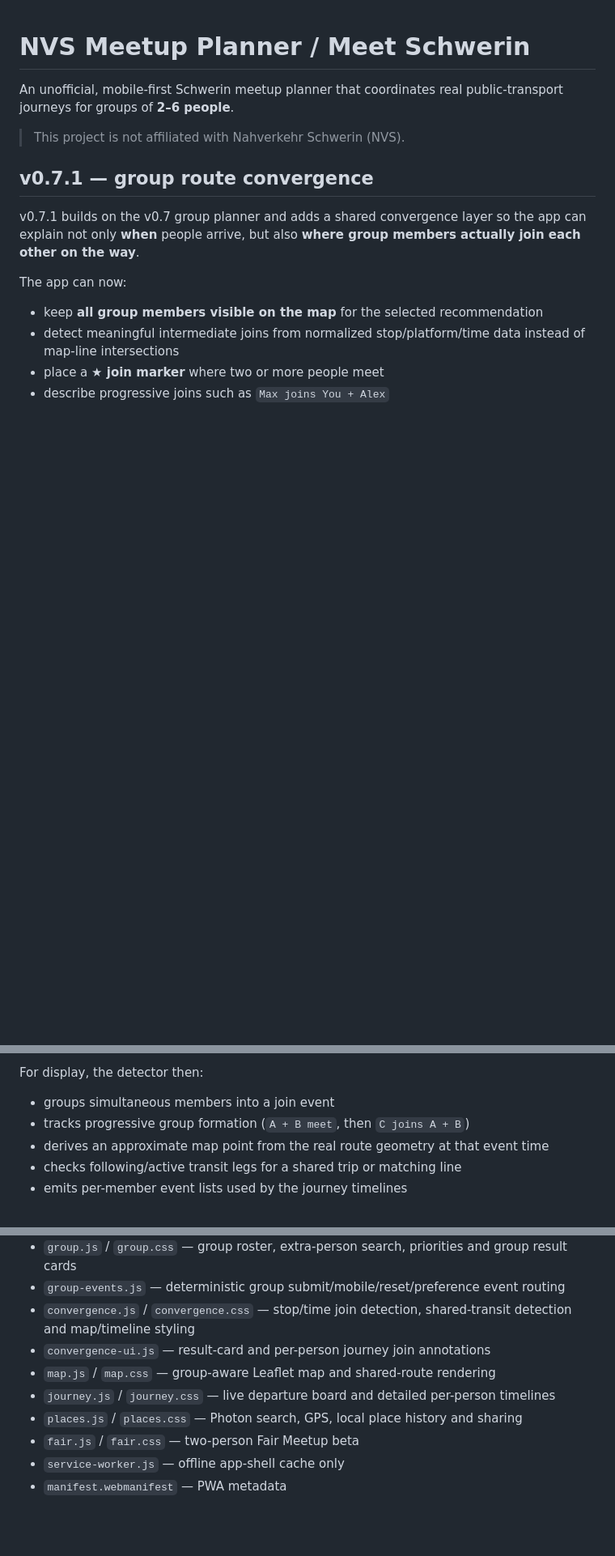
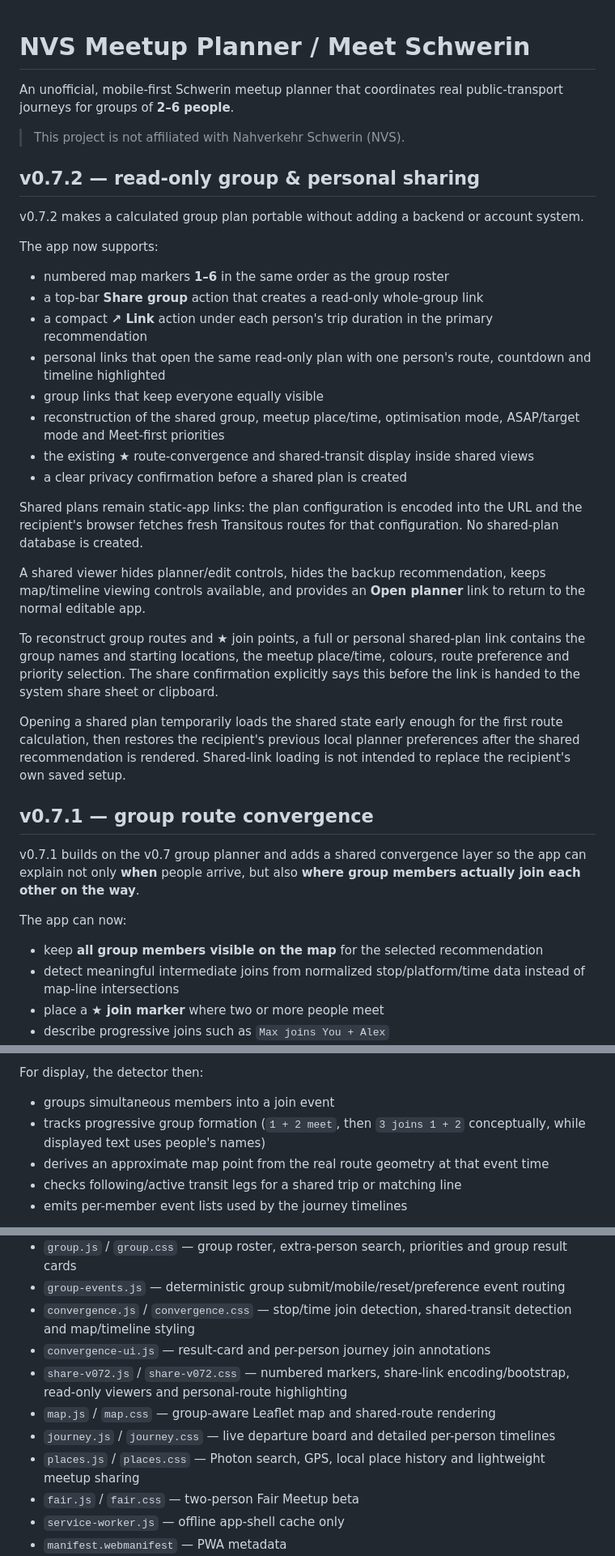
Before and after one commit to Nexar69/NVS-meetup-planner, a Markdown page: README.md, 3 parts joined by grey strips. Shown at 81% size. Rendered like a GitHub page; blank space fills up the shorter version.

Commit message:
Document v0.7.2 shared plan viewers

```diff
--- a/README.md
+++ b/README.md
@@ -3,6 +3,29 @@
 An unofficial, mobile-first Schwerin meetup planner that coordinates real public-transport journeys for groups of **2–6 people**.
 
 > This project is not affiliated with Nahverkehr Schwerin (NVS).
+
+## v0.7.2 — read-only group & personal sharing
+
+v0.7.2 makes a calculated group plan portable without adding a backend or account system.
+
+The app now supports:
+
+- numbered map markers **1–6** in the same order as the group roster
+- a top-bar **Share group** action that creates a read-only whole-group link
+- a compact **↗ Link** action under each person's trip duration in the primary recommendation
+- personal links that open the same read-only plan with one person's route, countdown and timeline highlighted
+- group links that keep everyone equally visible
+- reconstruction of the shared group, meetup place/time, optimisation mode, ASAP/target mode and Meet-first priorities
+- the existing ★ route-convergence and shared-transit display inside shared views
+- a clear privacy confirmation before a shared plan is created
+
+Shared plans remain static-app links: the plan configuration is encoded into the URL and the recipient's browser fetches fresh Transitous routes for that configuration. No shared-plan database is created.
+
+A shared viewer hides planner/edit controls, hides the backup recommendation, keeps map/timeline viewing controls available, and provides an **Open planner** link to return to the normal editable app.
+
+To reconstruct group routes and ★ join points, a full or personal shared-plan link contains the group names and starting locations, the meetup place/time, colours, route preference and priority selection. The share confirmation explicitly says this before the link is handed to the system share sheet or clipboard.
+
+Opening a shared plan temporarily loads the shared state early enough for the first route calculation, then restores the recipient's previous local planner preferences after the shared recommendation is rendered. Shared-link loading is not intended to replace the recipient's own saved setup.
 
 ## v0.7.1 — group route convergence
 
@@ -128,7 +151,7 @@ Adjacent visits at the same stop are merged into a small presence interval. A jo
 For display, the detector then:
 
 - groups simultaneous members into a join event
-- tracks progressive group formation (`A + B meet`, then `C joins A + B`)
+- tracks progressive group formation (`1 + 2 meet`, then `3 joins 1 + 2` conceptually, while displayed text uses people's names)
 - derives an approximate map point from the real route geometry at that event time
 - checks following/active transit legs for a shared trip or matching line
 - emits per-member event lists used by the journey timelines
@@ -204,9 +232,10 @@ It includes an installable manifest, home-screen icons, responsive safe-area-awa
 - `group-events.js` — deterministic group submit/mobile/reset/preference event routing
 - `convergence.js` / `convergence.css` — stop/time join detection, shared-transit detection and map/timeline styling
 - `convergence-ui.js` — result-card and per-person journey join annotations
+- `share-v072.js` / `share-v072.css` — numbered markers, share-link encoding/bootstrap, read-only viewers and personal-route highlighting
 - `map.js` / `map.css` — group-aware Leaflet map and shared-route rendering
 - `journey.js` / `journey.css` — live departure board and detailed per-person timelines
-- `places.js` / `places.css` — Photon search, GPS, local place history and sharing
+- `places.js` / `places.css` — Photon search, GPS, local place history and lightweight meetup sharing
 - `fair.js` / `fair.css` — two-person Fair Meetup beta
 - `service-worker.js` — offline app-shell cache only
 - `manifest.webmanifest` — PWA metadata
```
Also changed, not shown: other parts of README.md (+9 -4 lines).
